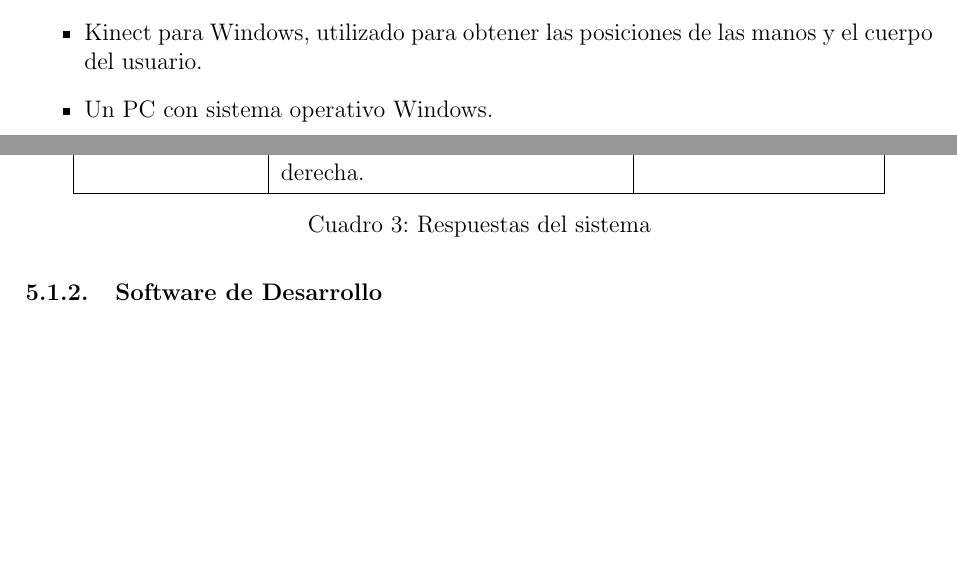
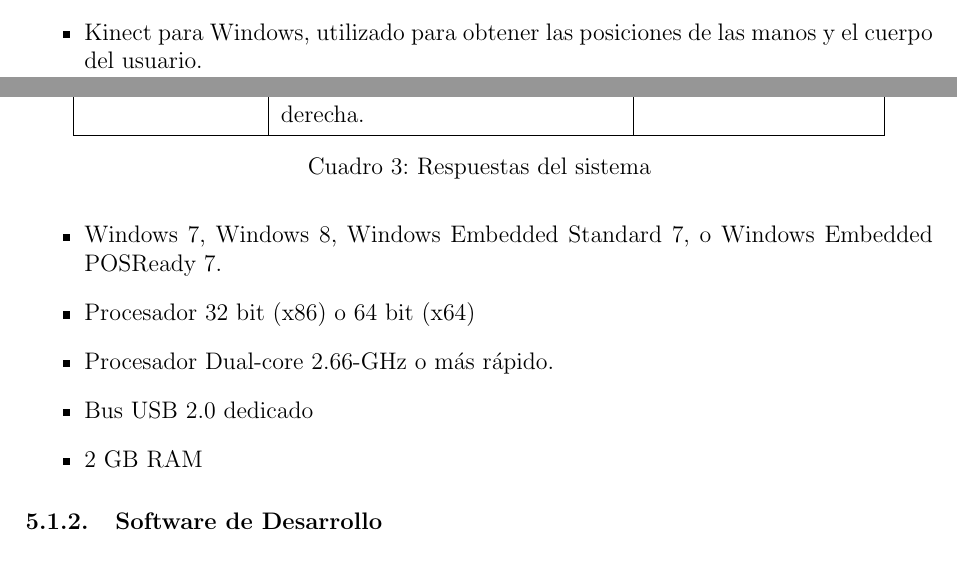
Before and after one commit to Grulfen/air_guitar, a LaTeX document (doc/requisitos/requisitos.tex): two parts of pages 6 and 7 of 11, joined at a grey line, cut so that both start at the same text, the shorter picture padded with empty space. Compiled offline with pdfLaTeX.

Commit message:
Arregle Matriz y Cambie requisitos de Hardware

```diff
--- a/doc/requisitos/requisitos.tex
+++ b/doc/requisitos/requisitos.tex
@@ -173,7 +173,11 @@ Guitar.
 
 \begin{itemize}
 	\item Kinect para Windows, utilizado para obtener las posiciones de las manos y el cuerpo del usuario.
-	\item Un PC con sistema operativo Windows.
+    \item Windows 7, Windows 8, Windows Embedded Standard 7, o Windows Embedded POSReady 7.
+    \item Procesador 32 bit (x86) o 64 bit (x64)
+    \item Procesador Dual-core 2.66-GHz o más rápido.
+    \item Bus USB 2.0 dedicado
+    \item 2 GB RAM
 \end{itemize}
 
 \subsubsection{Software de Desarrollo}
```
Also changed, not shown: doc/requisitos/requisitos.tex (2 more changed lines), 1 other file.
